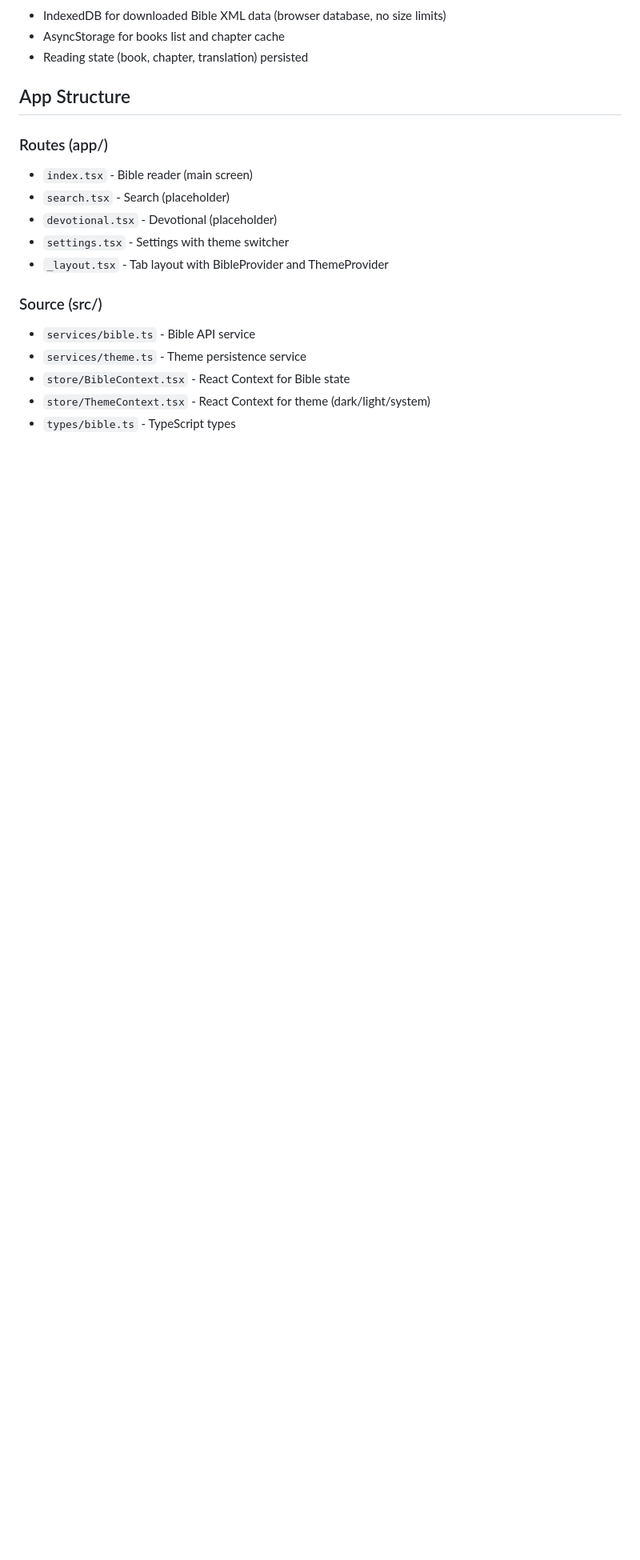
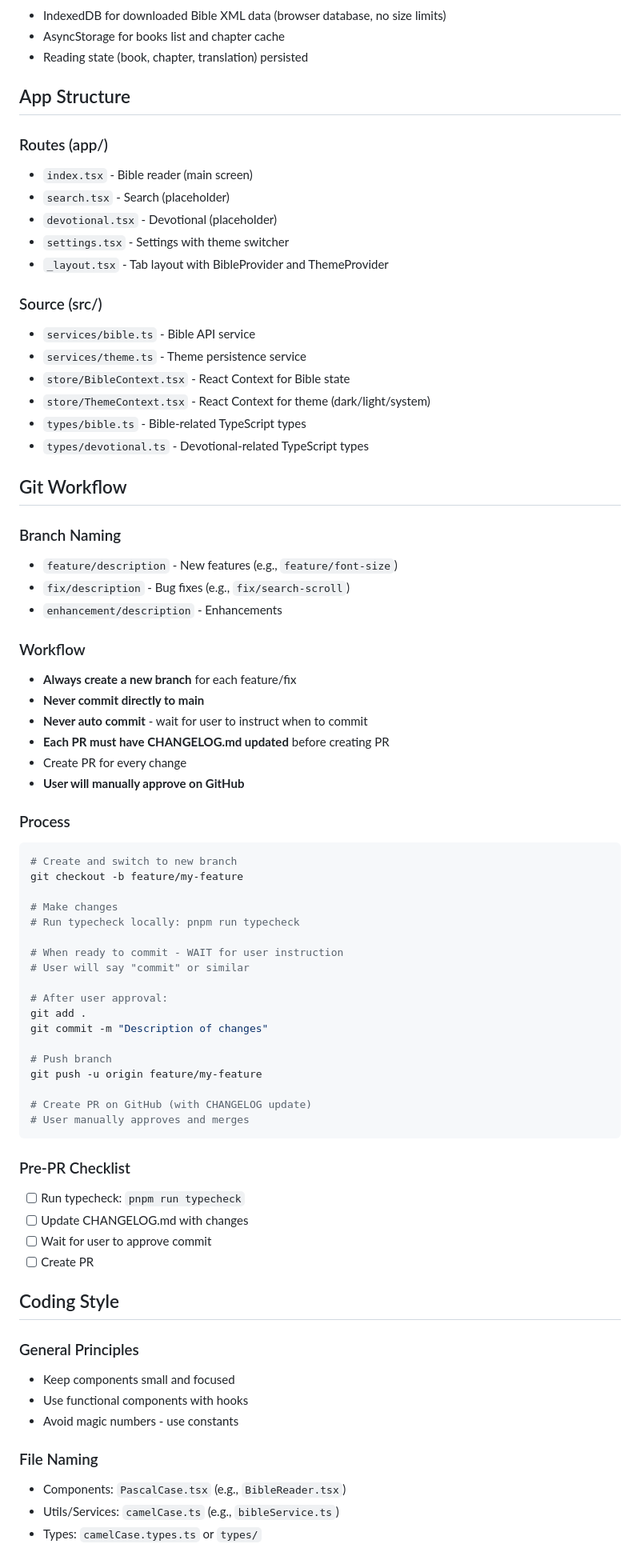
Before and after one commit to eydamson-dev/hazon, a Markdown page: AGENTS.md, the part around one of its changes. Shown at 80% size. Rendered like a GitHub page; blank space fills up the shorter version.

Commit message:
Enhance AGENTS.md with Git Workflow and Coding Style sections

````diff
--- a/AGENTS.md
+++ b/AGENTS.md
@@ -96,4 +96,61 @@ pnpm run lint
 - `services/theme.ts` - Theme persistence service
 - `store/BibleContext.tsx` - React Context for Bible state
 - `store/ThemeContext.tsx` - React Context for theme (dark/light/system)
-- `types/bible.ts` - TypeScript types
+- `types/bible.ts` - Bible-related TypeScript types
+- `types/devotional.ts` - Devotional-related TypeScript types
+
+## Git Workflow
+
+### Branch Naming
+- `feature/description` - New features (e.g., `feature/font-size`)
+- `fix/description` - Bug fixes (e.g., `fix/search-scroll`)
+- `enhancement/description` - Enhancements
+
+### Workflow
+- **Always create a new branch** for each feature/fix
+- **Never commit directly to main**
+- **Never auto commit** - wait for user to instruct when to commit
+- **Each PR must have CHANGELOG.md updated** before creating PR
+- Create PR for every change
+- **User will manually approve on GitHub**
+
+### Process
+```bash
+# Create and switch to new branch
+git checkout -b feature/my-feature
+
+# Make changes
+# Run typecheck locally: pnpm run typecheck
+
+# When ready to commit - WAIT for user instruction
+# User will say "commit" or similar
+
+# After user approval:
+git add .
+git commit -m "Description of changes"
+
+# Push branch
+git push -u origin feature/my-feature
+
+# Create PR on GitHub (with CHANGELOG update)
+# User manually approves and merges
+```
+
+### Pre-PR Checklist
+- [ ] Run typecheck: `pnpm run typecheck`
+- [ ] Update CHANGELOG.md with changes
+- [ ] Wait for user to approve commit
+- [ ] Create PR
+
+## Coding Style
+
+### General Principles
+- Keep components small and focused
+- Use functional components with hooks
+- Avoid magic numbers - use constants
+
+### File Naming
+- Components: `PascalCase.tsx` (e.g., `BibleReader.tsx`)
+- Utils/Services: `camelCase.ts` (e.g., `bibleService.ts`)
+- Types: `camelCase.types.ts` or `types/`
+
````
Also changed, not shown: other parts of AGENTS.md (+23 -0 lines).
